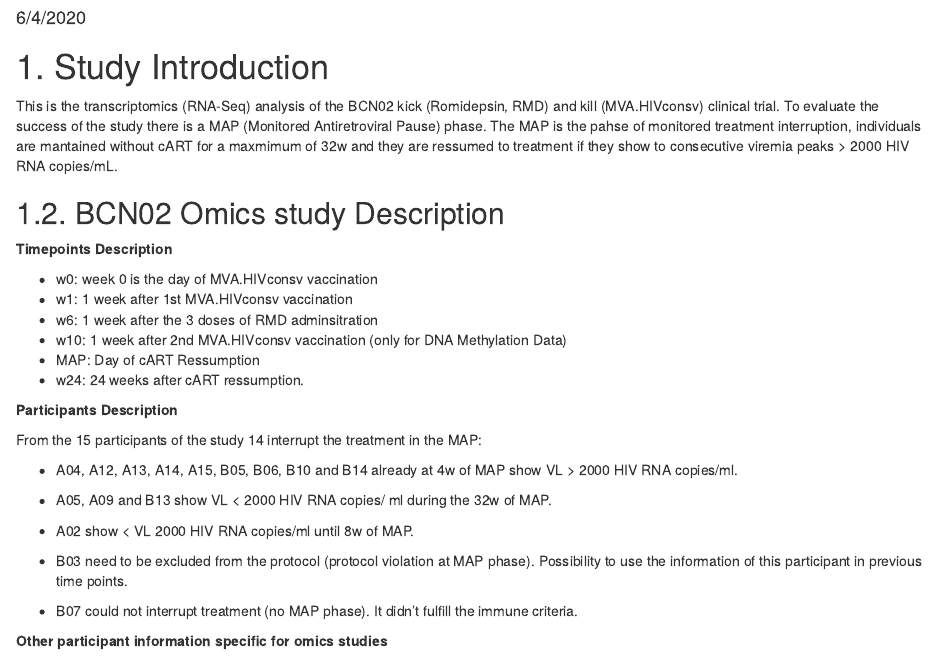
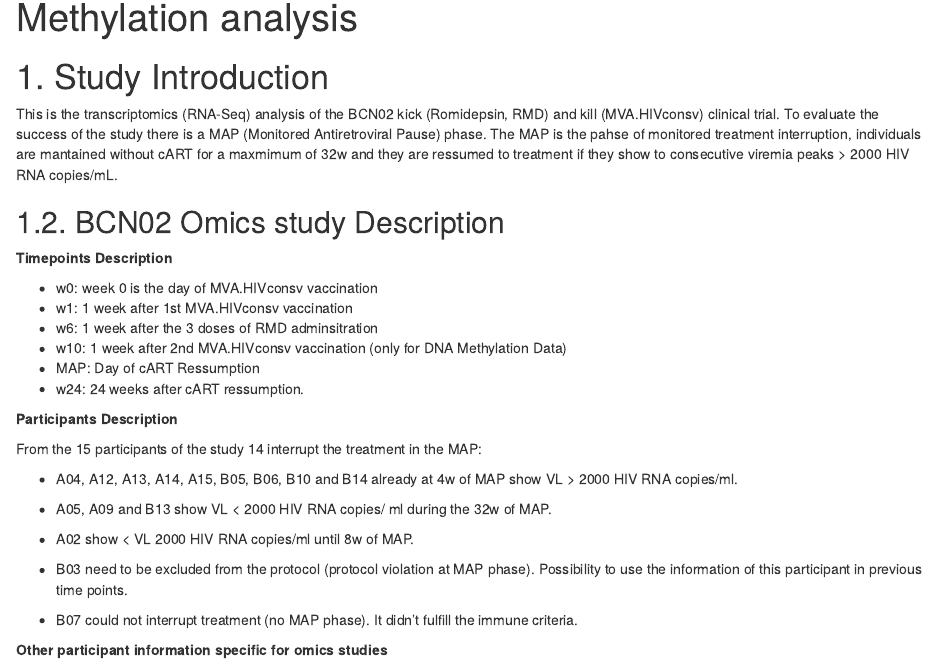
Before and after one commit to hostimmuneOMICS/BCN02_OmicsAnalysis, an R Markdown document (2.Meth_Norm_Limma.Rmd): the page in a window 1100 px wide, from 90 px down before the commit and from 30 px down after it, so that both start at the same text. Rendered offline with R 4.5, knitr and Pandoc, with nearby package versions; some code elsewhere in the file could not run offline.

Commit message:
Update 2.Meth_Norm_Limma.Rmd

```diff
--- a/2.Meth_Norm_Limma.Rmd
+++ b/2.Meth_Norm_Limma.Rmd
@@ -1,10 +1,7 @@
 ---
-title: "Methylation"
-author: "Bruna Oriol"
-date: "6/4/2020"
+title: "Methylation analysis"
 output: html_document
 ---
-
 
 
 # 1. Study Introduction
```
